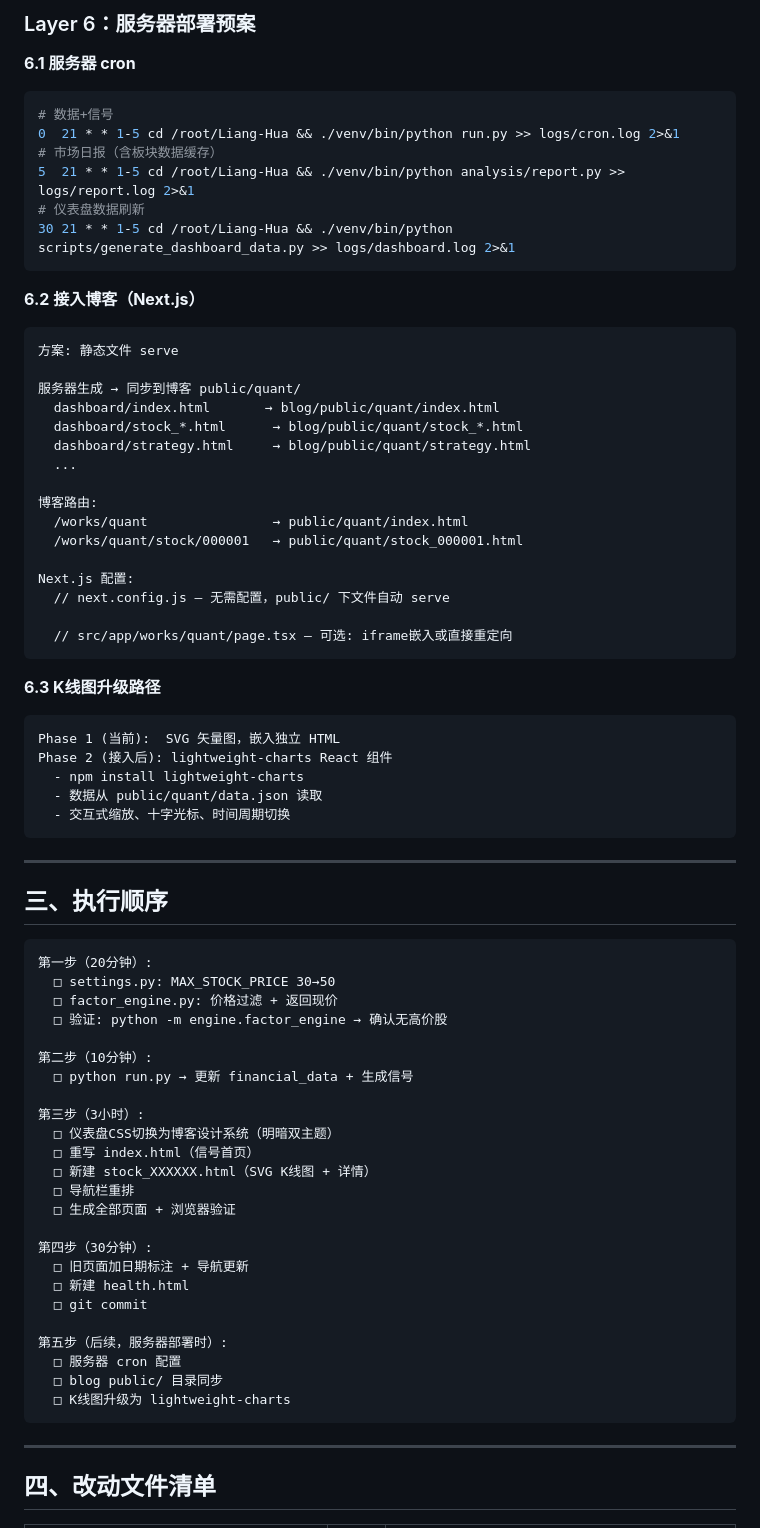
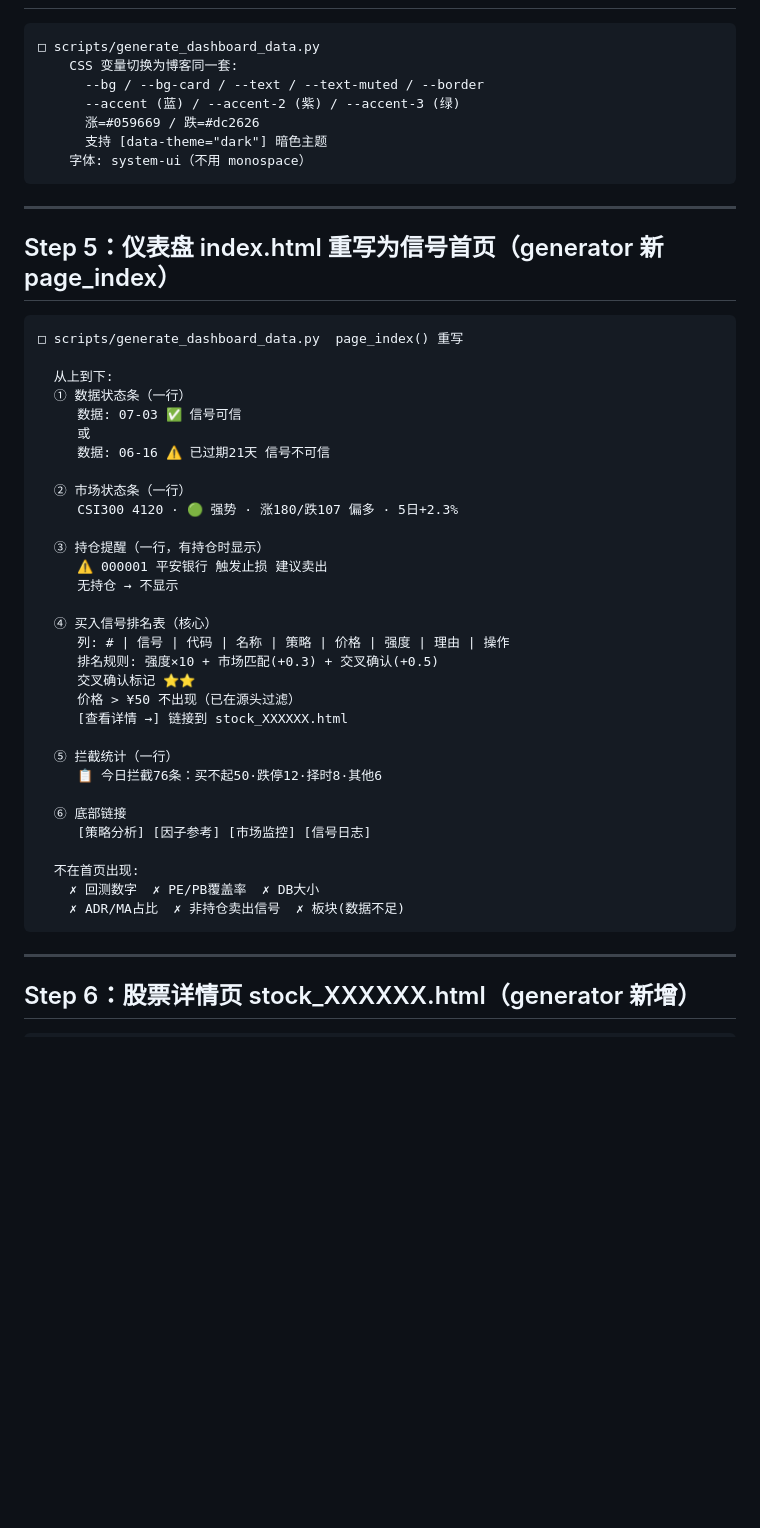
Before and after one commit to ws20061024sd-ai/Liang-Hua, a Markdown page: docs/核心/项目下一步计划.md, the part around one of its changes. Rendered like a GitHub page; blank space fills up the shorter version.

````diff
--- a/docs/核心/项目下一步计划.md
+++ b/docs/核心/项目下一步计划.md
@@ -179,79 +44,51 @@ CSS 从暗色终端风 → 博客一致的明暗双主题。
-### Layer 6：服务器部署预案
-
-**6.1 服务器 cron**
-
-```bash
-# 数据+信号
-0  21 * * 1-5 cd /root/Liang-Hua && ./venv/bin/python run.py >> logs/cron.log 2>&1
-# 市场日报（含板块数据缓存）
-5  21 * * 1-5 cd /root/Liang-Hua && ./venv/bin/python analysis/report.py >> logs/report.log 2>&1
-# 仪表盘数据刷新
-30 21 * * 1-5 cd /root/Liang-Hua && ./venv/bin/python scripts/generate_dashboard_data.py >> logs/dashboard.log 2>&1
-```
-
-**6.2 接入博客（Next.js）**
-
-```
-方案: 静态文件 serve
-
-服务器生成 → 同步到博客 public/quant/
-  dashboard/index.html       → blog/public/quant/index.html
-  dashboard/stock_*.html      → blog/public/quant/stock_*.html
-  dashboard/strategy.html     → blog/public/quant/strategy.html
-  ...
-
-博客路由:
-  /works/quant                → public/quant/index.html
-  /works/quant/stock/000001   → public/quant/stock_000001.html
-
-Next.js 配置:
-  // next.config.js — 无需配置，public/ 下文件自动 serve
-
-  // src/app/works/quant/page.tsx — 可选: iframe嵌入或直接重定向
-```
-
-**6.3 K线图升级路径**
-
-```
-Phase 1 (当前):  SVG 矢量图，嵌入独立 HTML
-Phase 2 (接入后): lightweight-charts React 组件
-  - npm install lightweight-charts
-  - 数据从 public/quant/data.json 读取
-  - 交互式缩放、十字光标、时间周期切换
+□ scripts/generate_dashboard_data.py
+    CSS 变量切换为博客同一套:
+      --bg / --bg-card / --text / --text-muted / --border
+      --accent (蓝) / --accent-2 (紫) / --accent-3 (绿)
+      涨=#059669 / 跌=#dc2626
+      支持 [data-theme="dark"] 暗色主题
+    字体: system-ui（不用 monospace）
 ```
 
 ---
 
-## 三、执行顺序
+## Step 5：仪表盘 index.html 重写为信号首页（generator 新 page_index）
 
 ```
-第一步（20分钟）:
-  □ settings.py: MAX_STOCK_PRICE 30→50
-  □ factor_engine.py: 价格过滤 + 返回现价
-  □ 验证: python -m engine.factor_engine → 确认无高价股
+□ scripts/generate_dashboard_data.py  page_index() 重写
 
-第二步（10分钟）:
-  □ python run.py → 更新 financial_data + 生成信号
+  从上到下:
+  ① 数据状态条（一行）
+     数据: 07-03 ✅ 信号可信
+     或
+     数据: 06-16 ⚠️ 已过期21天 信号不可信
 
-第三步（3小时）:
-  □ 仪表盘CSS切换为博客设计系统（明暗双主题）
-  □ 重写 index.html（信号首页）
-  □ 新建 stock_XXXXXX.html（SVG K线图 + 详情）
-  □ 导航栏重排
-  □ 生成全部页面 + 浏览器验证
+  ② 市场状态条（一行）
+     CSI300 4120 · 🟢 强势 · 涨180/跌107 偏多 · 5日+2.3%
 
-第四步（30分钟）:
-  □ 旧页面加日期标注 + 导航更新
-  □ 新建 health.html
-  □ git commit
+  ③ 持仓提醒（一行，有持仓时显示）
+     ⚠️ 000001 平安银行 触发止损 建议卖出
+     无持仓 → 不显示
 
-第五步（后续，服务器部署时）:
-  □ 服务器 cron 配置
-  □ blog public/ 目录同步
-  □ K线图升级为 lightweight-charts
+  ④ 买入信号排名表（核心）
+     列: # | 信号 | 代码 | 名称 | 策略 | 价格 | 强度 | 理由 | 操作
+     排名规则: 强度×10 + 市场匹配(+0.3) + 交叉确认(+0.5)
+     交叉确认标记 ⭐⭐
+     价格 > ¥50 不出现（已在源头过滤）
+     [查看详情 →] 链接到 stock_XXXXXX.html
+
+  ⑤ 拦截统计（一行）
+     📋 今日拦截76条：买不起50·跌停12·择时8·其他6
+
+  ⑥ 底部链接
+     [策略分析] [因子参考] [市场监控] [信号日志]
+
+  不在首页出现:
+    ✗ 回测数字  ✗ PE/PB覆盖率  ✗ DB大小
+    ✗ ADR/MA占比  ✗ 非持仓卖出信号  ✗ 板块(数据不足)
 ```
 
 ---
 
-## 四、改动文件清单
+## Step 6：股票详情页 stock_XXXXXX.html（generator 新增）
 
````
Also changed, not shown: other parts of docs/核心/项目下一步计划.md (+129 -168 lines), docs/架构/量化仪表盘网站方案.md (+102 -132 lines).
